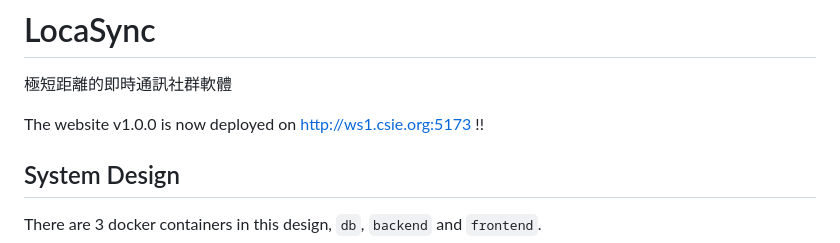
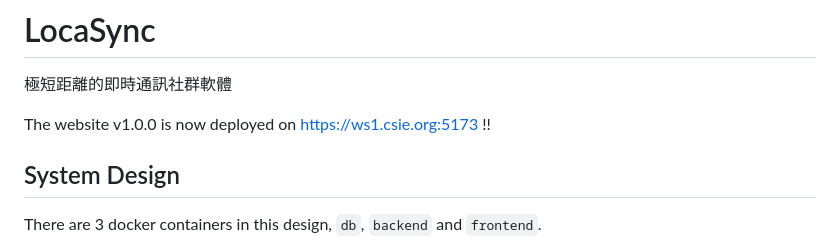
Before and after one commit to Letuvertia/cnl-final, a Markdown page: README.md, the part around the change. Drawn GitHub-style.

Commit message:
Update README with https url

```diff
--- a/README.md
+++ b/README.md
@@ -1,7 +1,7 @@
 # LocaSync
 極短距離的即時通訊社群軟體
 
-The website v1.0.0 is now deployed on http://ws1.csie.org:5173 !!
+The website v1.0.0 is now deployed on https://ws1.csie.org:5173 !!
 
 ## System Design
 There are 3 docker containers in this design, `db`, `backend` and `frontend`.
```
